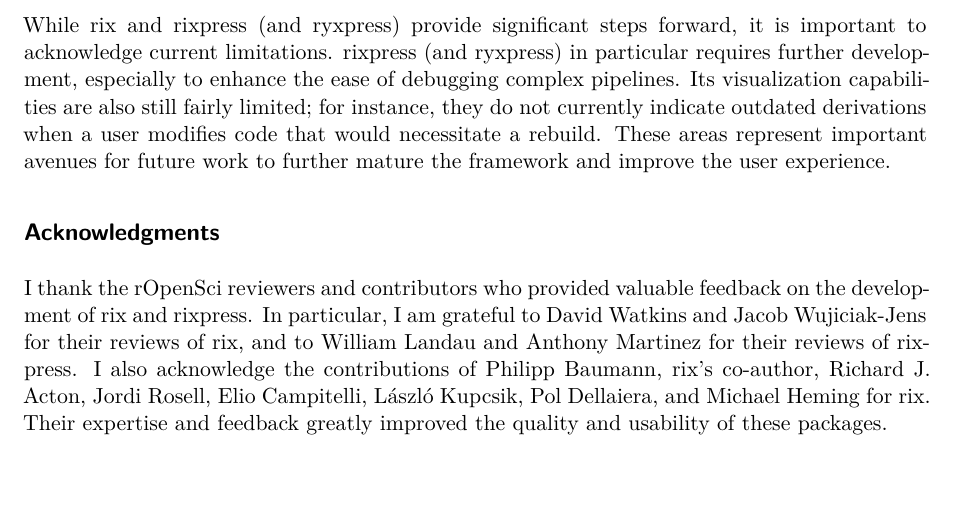
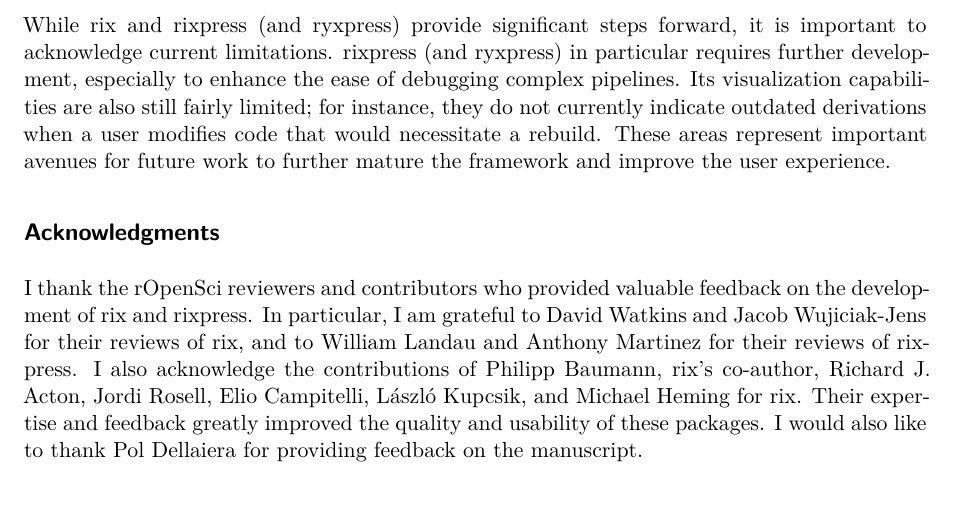
Before and after one commit to b-rodrigues/rix_paper, a Quarto document (paper.qmd): part of page 14 of 17, cut so that both start at the same text. Rendered offline with R 4.5, knitr and Pandoc in place of Quarto, then LaTeX, with nearby package versions; drawn as R Markdown's standard PDF in place of the format the file asks for.

Commit message:
Update paper.qmd

```diff
--- a/paper.qmd
+++ b/paper.qmd
@@ -916,9 +916,10 @@ on the development of [rix]{.pkg} and [rixpress]{.pkg}. In particular, I am
 grateful to David Watkins and Jacob Wujiciak-Jens for their reviews of [rix]{.pkg},
 and to William Landau and Anthony Martinez for their reviews of [rixpress]{.pkg}. I
 also acknowledge the contributions of Philipp Baumann, [rix]{.pkg}’s co-author,
-Richard J. Acton, Jordi Rosell, Elio Campitelli, László Kupcsik, Pol Dellaiera, and
+Richard J. Acton, Jordi Rosell, Elio Campitelli, László Kupcsik, and
 Michael Heming for [rix]{.pkg}. Their expertise and feedback greatly
-improved the quality and usability of these packages.
+improved the quality and usability of these packages. I would also like to
+thank Pol Dellaiera for providing feedback on the manuscript.
 
 ## References {.unnumbered}
 
```
Also changed, not shown: paper.qmd (2 more changed lines).
